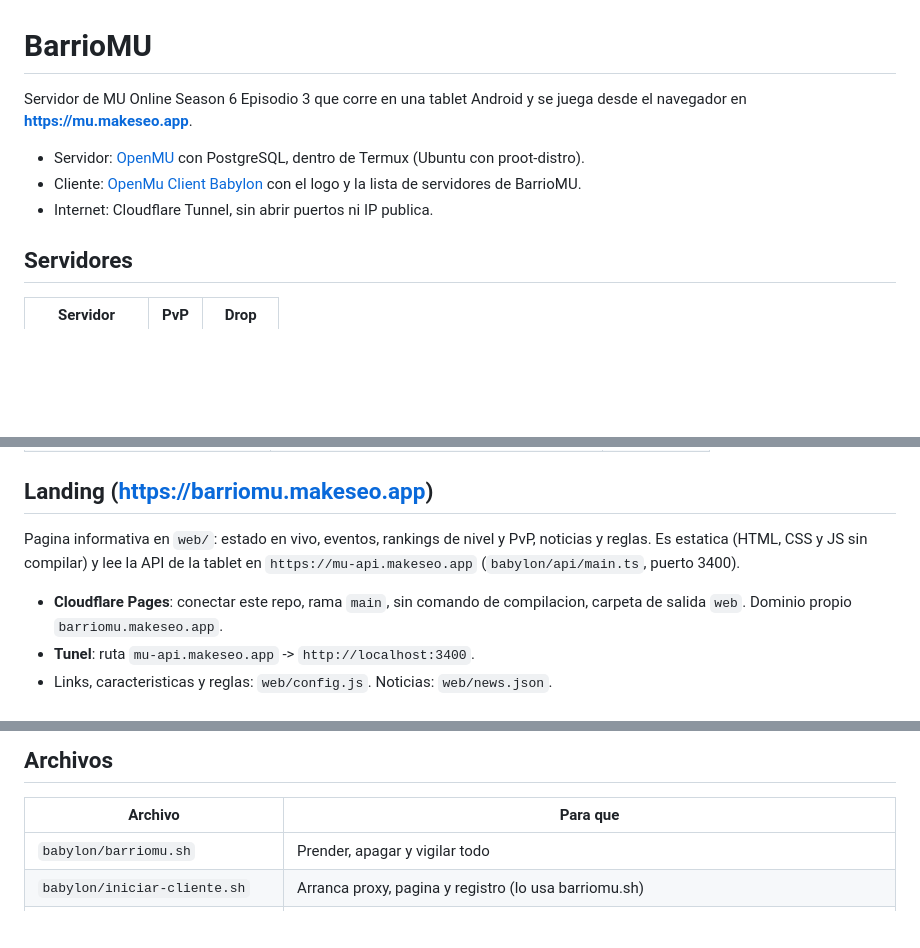
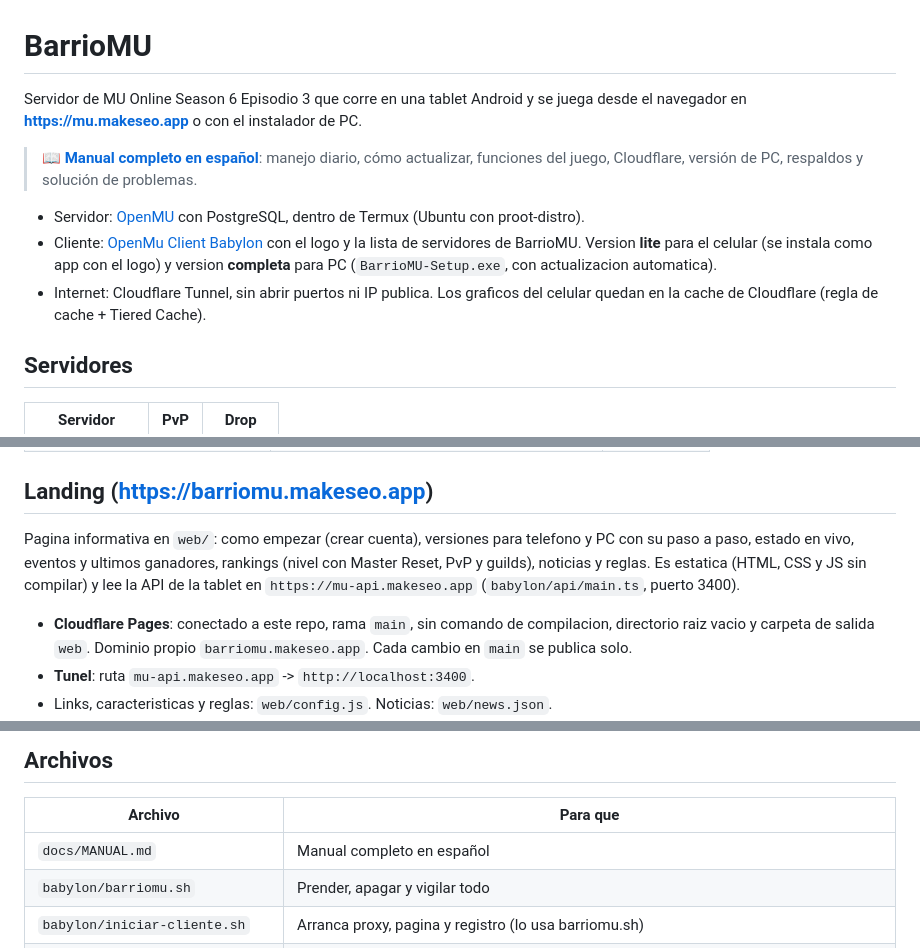
Before and after one commit to bboymak3/openmu-fly-server, a Markdown page: README.md, 3 parts joined by grey strips. Rendered like a GitHub page; blank space fills up the shorter version.

```diff
--- a/README.md
+++ b/README.md
@@ -1,13 +1,19 @@
 # BarrioMU
 
 Servidor de MU Online Season 6 Episodio 3 que corre en una tablet Android y se
-juega desde el navegador en **https://mu.makeseo.app**.
+juega desde el navegador en **https://mu.makeseo.app** o con el instalador de PC.
+
+> 📖 **[Manual completo en español](docs/MANUAL.md)**: manejo diario, cómo actualizar,
+> funciones del juego, Cloudflare, versión de PC, respaldos y solución de problemas.
 
 - Servidor: [OpenMU](https://github.com/MUnique/OpenMU) con PostgreSQL, dentro de
   Termux (Ubuntu con proot-distro).
 - Cliente: [OpenMu Client Babylon](https://github.com/Ignies/OpenMu-Client-Babylon)
-  con el logo y la lista de servidores de BarrioMU.
-- Internet: Cloudflare Tunnel, sin abrir puertos ni IP publica.
+  con el logo y la lista de servidores de BarrioMU. Version **lite** para el
+  celular (se instala como app con el logo) y version **completa** para PC
+  (`BarrioMU-Setup.exe`, con actualizacion automatica).
+- Internet: Cloudflare Tunnel, sin abrir puertos ni IP publica. Los graficos
+  del celular quedan en la cache de Cloudflare (regla de cache + Tiered Cache).
 
 ## Servidores
 
@@ -29,12 +35,14 @@ juega desde el navegador en **https://mu.makeseo.app**.
 
 ## Landing (https://barriomu.makeseo.app)
 
-Pagina informativa en `web/`: estado en vivo, eventos, rankings de nivel y PvP,
-noticias y reglas. Es estatica (HTML, CSS y JS sin compilar) y lee la API de la
+Pagina informativa en `web/`: como empezar (crear cuenta), versiones para
+telefono y PC con su paso a paso, estado en vivo, eventos y ultimos ganadores,
+rankings (nivel con Master Reset, PvP y guilds), noticias y reglas. Es estatica (HTML, CSS y JS sin compilar) y lee la API de la
 tablet en `https://mu-api.makeseo.app` (`babylon/api/main.ts`, puerto 3400).
 
-- **Cloudflare Pages**: conectar este repo, rama `main`, sin comando de
-  compilacion, carpeta de salida `web`. Dominio propio `barriomu.makeseo.app`.
+- **Cloudflare Pages**: conectado a este repo, rama `main`, sin comando de
+  compilacion, directorio raiz vacio y carpeta de salida `web`. Dominio propio
+  `barriomu.makeseo.app`. Cada cambio en `main` se publica solo.
 - **Tunel**: ruta `mu-api.makeseo.app` -> `http://localhost:3400`.
 - Links, caracteristicas y reglas: `web/config.js`. Noticias: `web/news.json`.
 - **Mi cuenta** (`web/cuenta.html`, `babylon/api/panel.ts`): login con la cuenta
@@ -96,6 +104,7 @@ Cambios sobre OpenMU (`openmu-barrio/`):
 
 | Archivo | Para que |
 |---|---|
+| `docs/MANUAL.md` | Manual completo en español |
 | `babylon/barriomu.sh` | Prender, apagar y vigilar todo |
 | `babylon/iniciar-cliente.sh` | Arranca proxy, pagina y registro (lo usa barriomu.sh) |
 | `babylon/servir.ts` | Servidor web minimo de la pagina y el registro |
```
Also changed, not shown: docs/MANUAL.md (added, +420 -0 lines).
